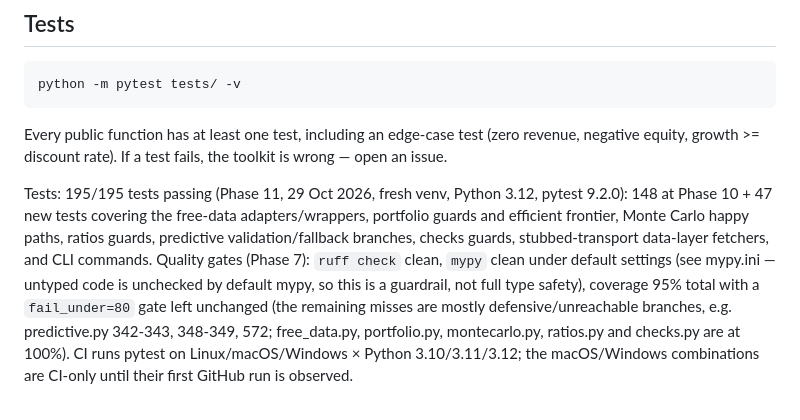
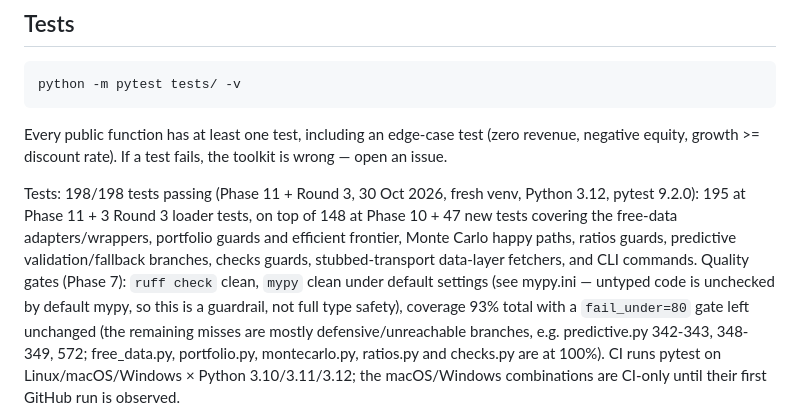
Before and after one commit to ShirjanKhadka1/investment-analyst-toolkit, a Markdown page: README.md, the part around the change. GitHub-like rendering.

Commit message:
fix: README counts to generated 198/198, coverage 93% (check-numbers)

```diff
--- a/README.md
+++ b/README.md
@@ -134,10 +134,10 @@ Every public function has at least one test, including an edge-case test
 (zero revenue, negative equity, growth >= discount rate). If a test fails,
 the toolkit is wrong — open an issue.
 
-Tests: 195/195 tests passing (Phase 11, 29 Oct 2026, fresh venv, Python 3.12, pytest 9.2.0): 148 at Phase 10 + 47 new tests covering the free-data adapters/wrappers, portfolio guards and efficient frontier, Monte Carlo happy paths, ratios guards, predictive validation/fallback branches, checks guards, stubbed-transport data-layer fetchers, and CLI commands.
+Tests: 198/198 tests passing (Phase 11 + Round 3, 30 Oct 2026, fresh venv, Python 3.12, pytest 9.2.0): 195 at Phase 11 + 3 Round 3 loader tests, on top of 148 at Phase 10 + 47 new tests covering the free-data adapters/wrappers, portfolio guards and efficient frontier, Monte Carlo happy paths, ratios guards, predictive validation/fallback branches, checks guards, stubbed-transport data-layer fetchers, and CLI commands.
 Quality gates (Phase 7): `ruff check` clean, `mypy` clean under default
 settings (see mypy.ini — untyped code is unchecked by default mypy, so
-this is a guardrail, not full type safety), coverage 95% total with a
+this is a guardrail, not full type safety), coverage 93% total with a
 `fail_under=80` gate left unchanged (the remaining misses are mostly
 defensive/unreachable branches, e.g. predictive.py 342-343, 348-349, 572;
 free_data.py, portfolio.py, montecarlo.py, ratios.py and checks.py are
```
